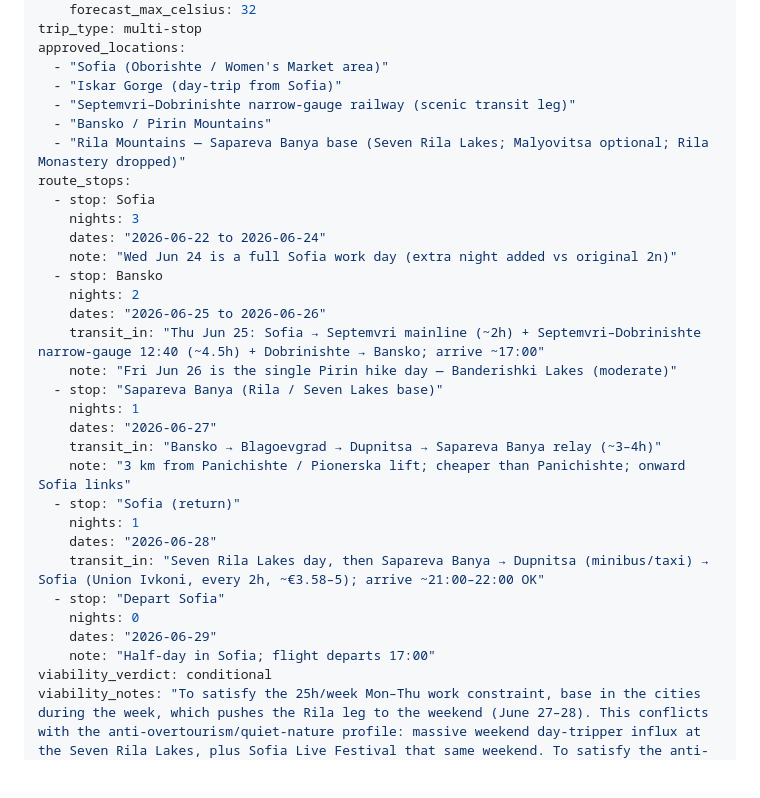
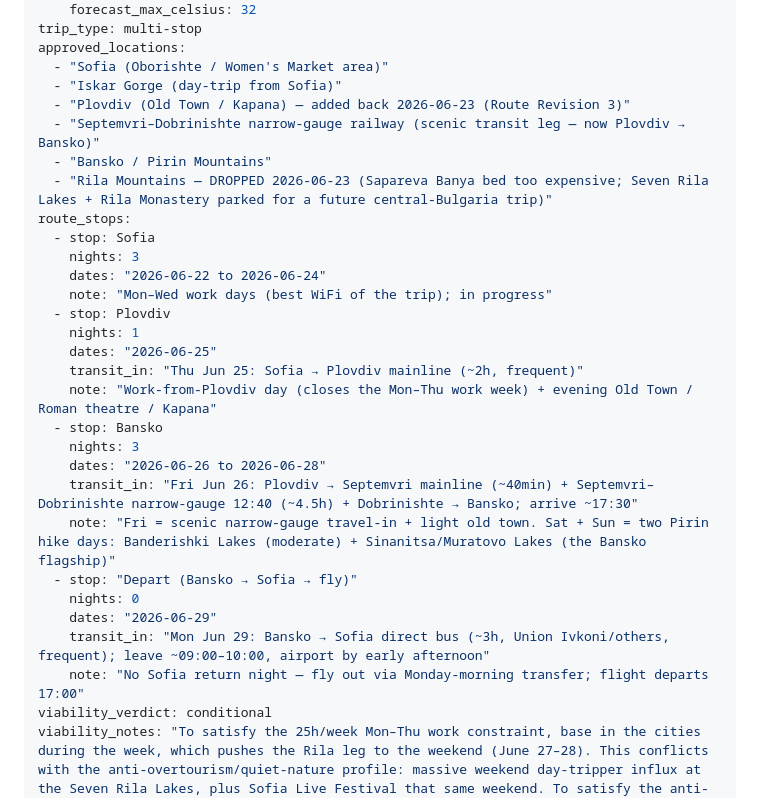
Before and after one commit to patriklindeberg75-boop/travel-os, a Markdown page: trips/bulgaria-2026-06/trip-context.md, the part around one of its changes. Rendered like a GitHub page; blank space fills up the shorter version.

Commit message:
bulgaria: Route Revision 3 — drop Rila, add Plovdiv (1n), Bansko 3n
Sofia → Plovdiv (1n) → Bansko (3n) → Sofia fly-out. Rila/Sapareva Banya
leg cut (bed too expensive); Plovdiv added back as a 1-night cultural stop
reachable without backtracking; freed night → 3rd Bansko night = 2nd Pirin
hike (Sinanitsa). Narrow-gauge now Plovdiv→Bansko. No Sofia return night.

Co-Authored-By: Claude Opus 4.8 (1M context) <noreply@anthropic.com>

```diff
--- a/trips/bulgaria-2026-06/trip-context.md
+++ b/trips/bulgaria-2026-06/trip-context.md
@@ -21,32 +21,30 @@ trip_type: multi-stop
 approved_locations:
   - "Sofia (Oborishte / Women's Market area)"
   - "Iskar Gorge (day-trip from Sofia)"
-  - "Septemvri–Dobrinishte narrow-gauge railway (scenic transit leg)"
+  - "Plovdiv (Old Town / Kapana) — added back 2026-06-23 (Route Revision 3)"
+  - "Septemvri–Dobrinishte narrow-gauge railway (scenic transit leg — now Plovdiv → Bansko)"
   - "Bansko / Pirin Mountains"
-  - "Rila Mountains — Sapareva Banya base (Seven Rila Lakes; Malyovitsa optional; Rila Monastery dropped)"
+  - "Rila Mountains — DROPPED 2026-06-23 (Sapareva Banya bed too expensive; Seven Rila Lakes + Rila Monastery parked for a future central-Bulgaria trip)"
 route_stops:
   - stop: Sofia
     nights: 3
     dates: "2026-06-22 to 2026-06-24"
-    note: "Wed Jun 24 is a full Sofia work day (extra night added vs original 2n)"
+    note: "Mon–Wed work days (best WiFi of the trip); in progress"
+  - stop: Plovdiv
+    nights: 1
+    dates: "2026-06-25"
+    transit_in: "Thu Jun 25: Sofia → Plovdiv mainline (~2h, frequent)"
+    note: "Work-from-Plovdiv day (closes the Mon–Thu work week) + evening Old Town / Roman theatre / Kapana"
   - stop: Bansko
-    nights: 2
-    dates: "2026-06-25 to 2026-06-26"
-    transit_in: "Thu Jun 25: Sofia → Septemvri mainline (~2h) + Septemvri–Dobrinishte narrow-gauge 12:40 (~4.5h) + Dobrinishte → Bansko; arrive ~17:00"
-    note: "Fri Jun 26 is the single Pirin hike day — Banderishki Lakes (moderate)"
-  - stop: "Sapareva Banya (Rila / Seven Lakes base)"
-    nights: 1
-    dates: "2026-06-27"
-    transit_in: "Bansko → Blagoevgrad → Dupnitsa → Sapareva Banya relay (~3–4h)"
-    note: "3 km from Panichishte / Pionerska lift; cheaper than Panichishte; onward Sofia links"
-  - stop: "Sofia (return)"
-    nights: 1
-    dates: "2026-06-28"
-    transit_in: "Seven Rila Lakes day, then Sapareva Banya → Dupnitsa (minibus/taxi) → Sofia (Union Ivkoni, every 2h, ~€3.58–5); arrive ~21:00–22:00 OK"
-  - stop: "Depart Sofia"
+    nights: 3
+    dates: "2026-06-26 to 2026-06-28"
+    transit_in: "Fri Jun 26: Plovdiv → Septemvri mainline (~40min) + Septemvri–Dobrinishte narrow-gauge 12:40 (~4.5h) + Dobrinishte → Bansko; arrive ~17:30"
+    note: "Fri = scenic narrow-gauge travel-in + light old town. Sat + Sun = two Pirin hike days: Banderishki Lakes (moderate) + Sinanitsa/Muratovo Lakes (the Bansko flagship)"
+  - stop: "Depart (Bansko → Sofia → fly)"
     nights: 0
     dates: "2026-06-29"
-    note: "Half-day in Sofia; flight departs 17:00"
+    transit_in: "Mon Jun 29: Bansko → Sofia direct bus (~3h, Union Ivkoni/others, frequent); leave ~09:00–10:00, airport by early afternoon"
+    note: "No Sofia return night — fly out via Monday-morning transfer; flight departs 17:00"
 viability_verdict: conditional
 viability_notes: "To satisfy the 25h/week Mon–Thu work constraint, base in the cities during the week, which pushes the Rila leg to the weekend (June 27–28). This conflicts with the anti-overtourism/quiet-nature profile: massive weekend day-tripper influx at the Seven Rila Lakes, plus Sofia Live Festival that same weekend. To satisfy the anti-overtourism and quiet-nature priorities, swap the Seven Rila Lakes for a less mainstream hike (e.g., Malyovitsa) and confine remote work entirely to Sofia/Plovdiv. €50/day budget comfortably viable via local buses and hostels. Weather ceiling waived for this trip by operator."
 viability_checked_at: "2026-06-16"
```
Also changed, not shown: other parts of trips/bulgaria-2026-06/trip-context.md (+12 -0 lines).
